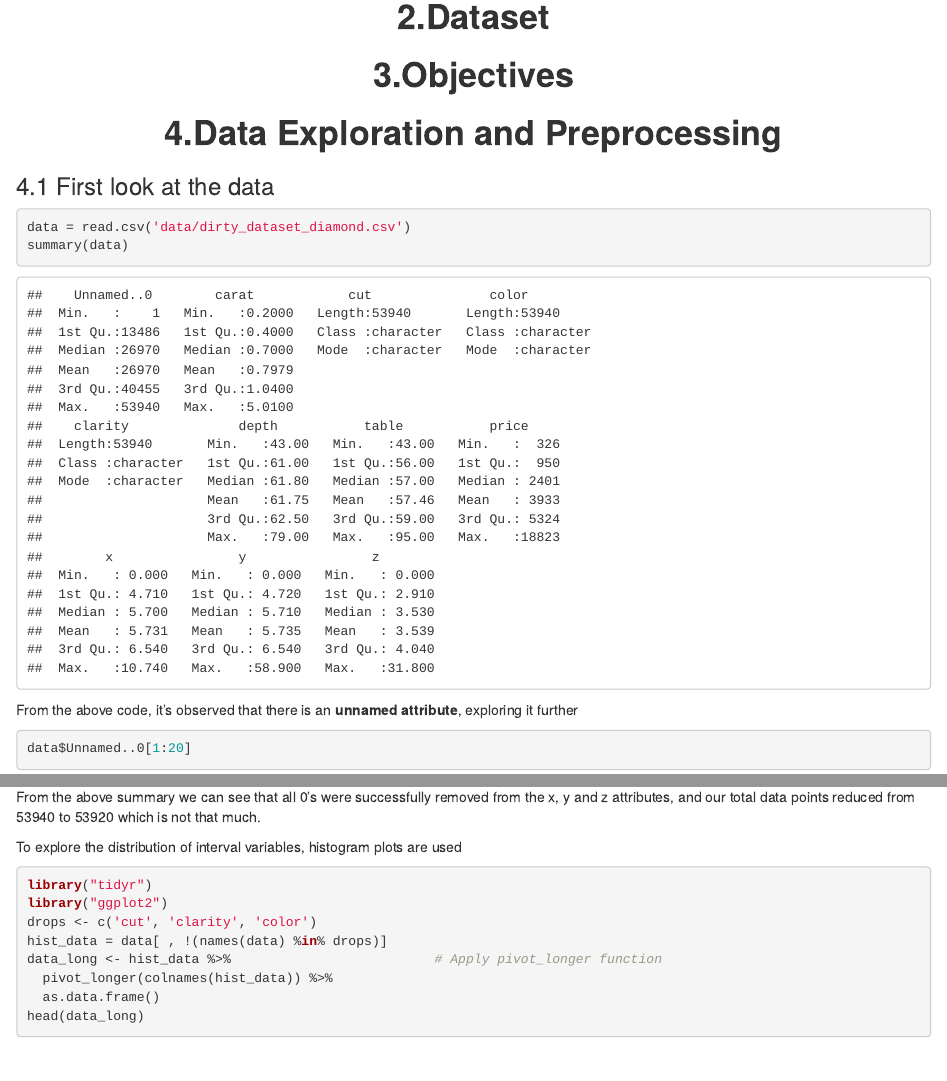
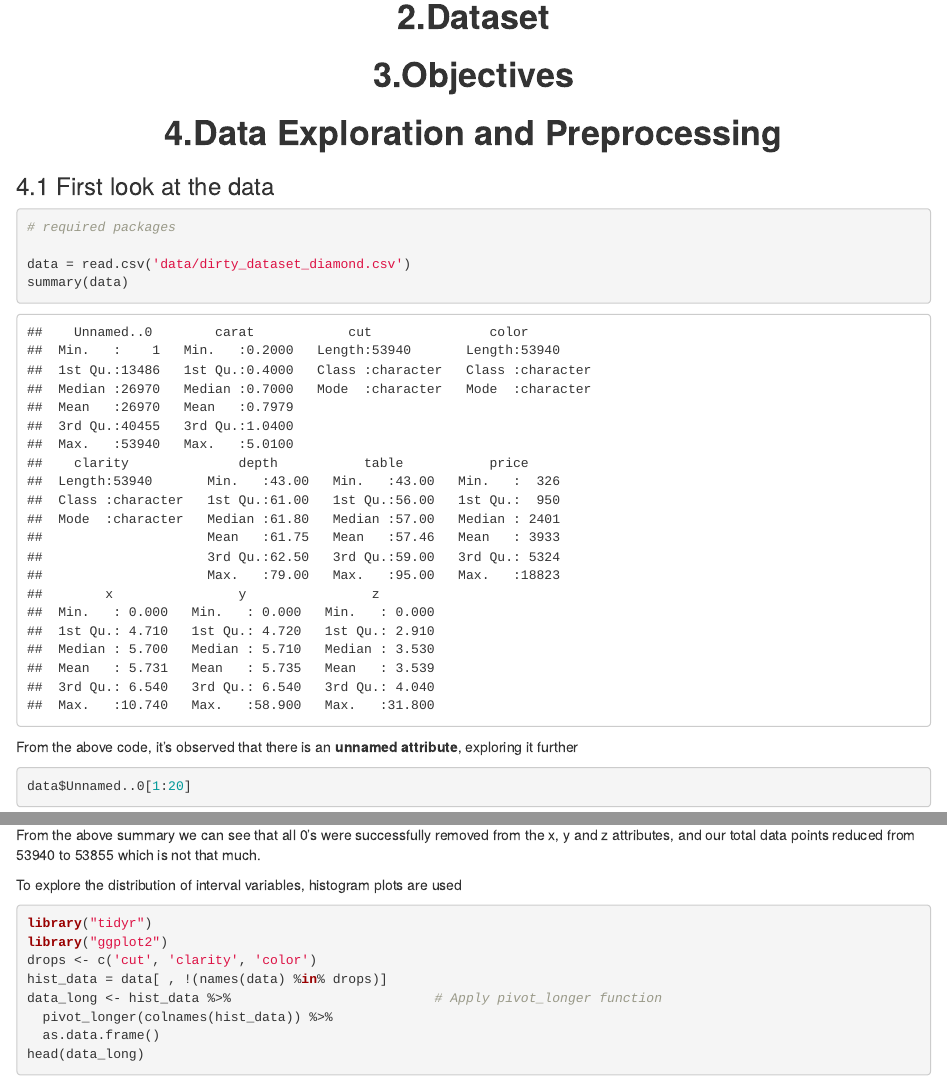
Before and after one commit to yousefhosny1/wqd7004-group-project, an R Markdown document (wqd7004-group-project.Rmd): the page in a window 1100 px wide, from 250 px down, and a second part further down, joined at a grey line. Rendered offline with R 4.5, knitr and Pandoc, with nearby package versions; code that draws random numbers runs with fixed seeds of ours; some code elsewhere in the file could not run offline.

Commit message:
Fixed some code in RMd

````diff
--- a/wqd7004-group-project.Rmd
+++ b/wqd7004-group-project.Rmd
@@ -22,6 +22,8 @@ output: html_document
 
 
 ```{r}
+# required packages
+
 data = read.csv('data/dirty_dataset_diamond.csv')
 summary(data)
 ```
@@ -133,7 +135,7 @@ library(tidyr)
 data <- filter(data, x > 0, y > 0, z > 0)
 summary(data)
 ```
-From the above summary we can see that all 0's were successfully removed from the x, y and z attributes, and our total data points reduced from 53940 to 53920 which is not that much.
+From the above summary we can see that all 0's were successfully removed from the x, y and z attributes, and our total data points reduced from 53940 to 53855 which is not that much.
 
 To explore the distribution of interval variables, histogram plots are used
 
````
Also changed, not shown: wqd7004-group-project.html.
